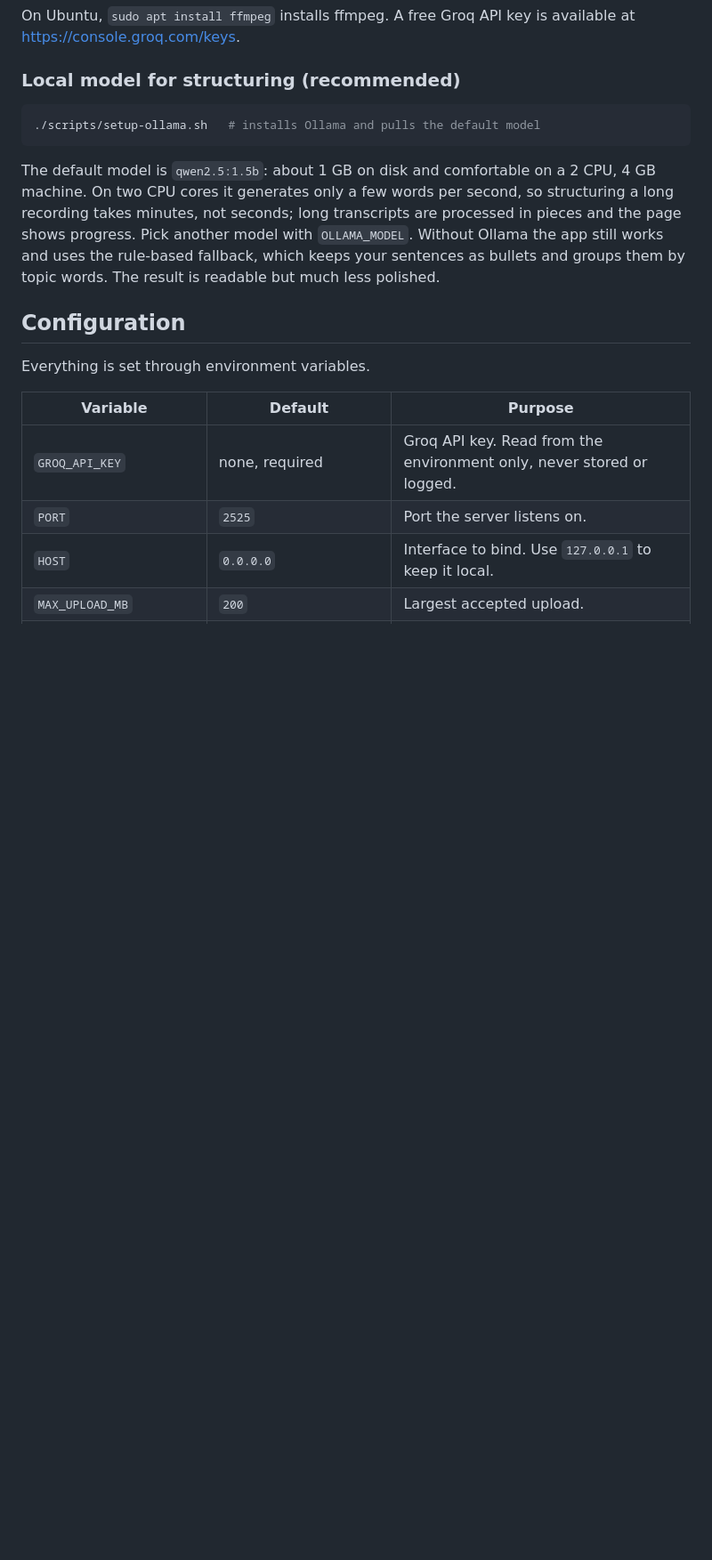
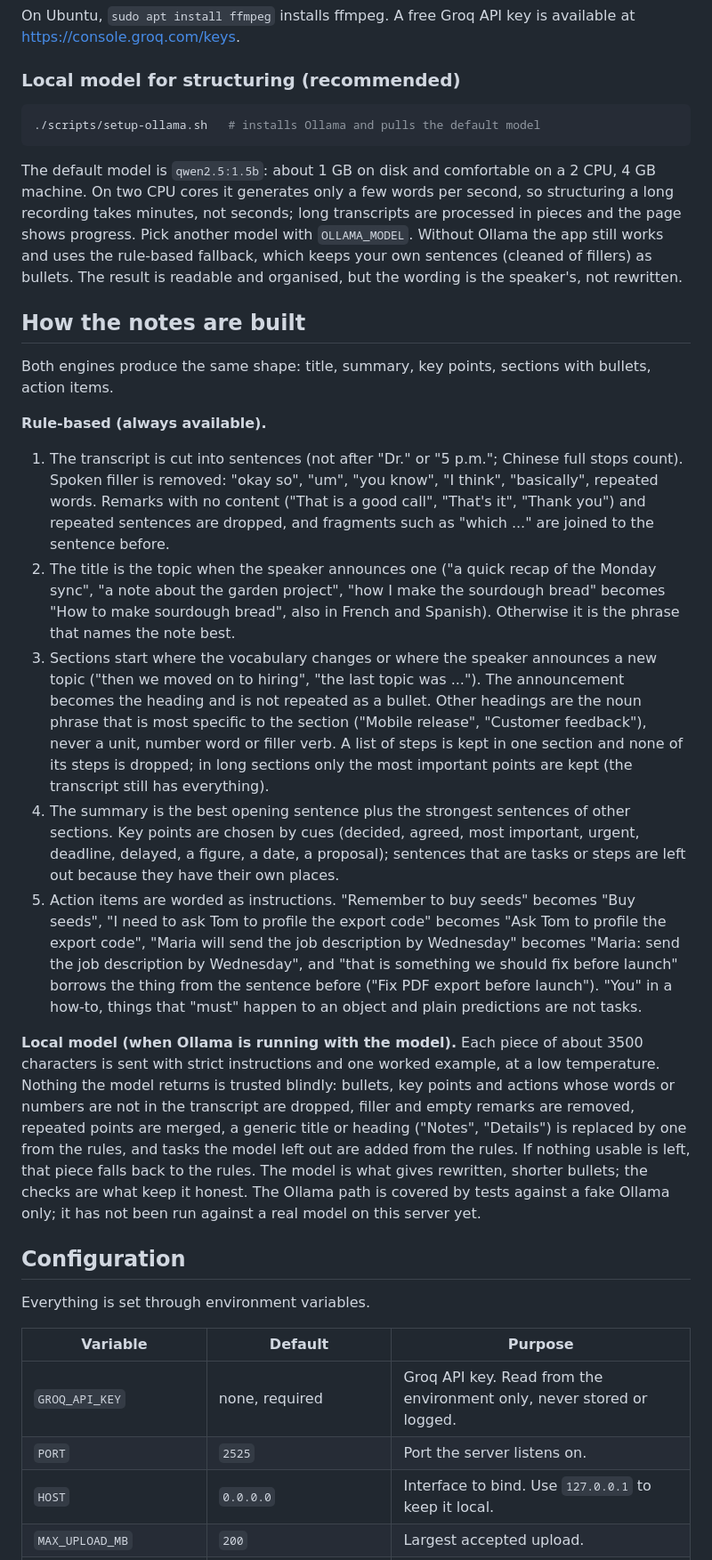
Before and after one commit to ORD1STAR/voice-notes, a Markdown page: README.md, the part around one of its changes. Shown at 89% size. GitHub-like rendering; blank space fills up the shorter version.

Commit message:
Document how the notes are built, key points and rebuilding

````diff
--- a/README.md
+++ b/README.md
@@ -66,7 +68,21 @@ On Ubuntu, `sudo apt install ffmpeg` installs ffmpeg. A free Groq API key is ava
 ./scripts/setup-ollama.sh   # installs Ollama and pulls the default model
 ```
 
-The default model is `qwen2.5:1.5b`: about 1 GB on disk and comfortable on a 2 CPU, 4 GB machine. On two CPU cores it generates only a few words per second, so structuring a long recording takes minutes, not seconds; long transcripts are processed in pieces and the page shows progress. Pick another model with `OLLAMA_MODEL`. Without Ollama the app still works and uses the rule-based fallback, which keeps your sentences as bullets and groups them by topic words. The result is readable but much less polished.
+The default model is `qwen2.5:1.5b`: about 1 GB on disk and comfortable on a 2 CPU, 4 GB machine. On two CPU cores it generates only a few words per second, so structuring a long recording takes minutes, not seconds; long transcripts are processed in pieces and the page shows progress. Pick another model with `OLLAMA_MODEL`. Without Ollama the app still works and uses the rule-based fallback, which keeps your own sentences (cleaned of fillers) as bullets. The result is readable and organised, but the wording is the speaker's, not rewritten.
+
+## How the notes are built
+
+Both engines produce the same shape: title, summary, key points, sections with bullets, action items.
+
+**Rule-based (always available).**
+
+1. The transcript is cut into sentences (not after "Dr." or "5 p.m."; Chinese full stops count). Spoken filler is removed: "okay so", "um", "you know", "I think", "basically", repeated words. Remarks with no content ("That is a good call", "That's it", "Thank you") and repeated sentences are dropped, and fragments such as "which ..." are joined to the sentence before.
+2. The title is the topic when the speaker announces one ("a quick recap of the Monday sync", "a note about the garden project", "how I make the sourdough bread" becomes "How to make sourdough bread", also in French and Spanish). Otherwise it is the phrase that names the note best.
+3. Sections start where the vocabulary changes or where the speaker announces a new topic ("then we moved on to hiring", "the last topic was ..."). The announcement becomes the heading and is not repeated as a bullet. Other headings are the noun phrase that is most specific to the section ("Mobile release", "Customer feedback"), never a unit, number word or filler verb. A list of steps is kept in one section and none of its steps is dropped; in long sections only the most important points are kept (the transcript still has everything).
+4. The summary is the best opening sentence plus the strongest sentences of other sections. Key points are chosen by cues (decided, agreed, most important, urgent, deadline, delayed, a figure, a date, a proposal); sentences that are tasks or steps are left out because they have their own places.
+5. Action items are worded as instructions. "Remember to buy seeds" becomes "Buy seeds", "I need to ask Tom to profile the export code" becomes "Ask Tom to profile the export code", "Maria will send the job description by Wednesday" becomes "Maria: send the job description by Wednesday", and "that is something we should fix before launch" borrows the thing from the sentence before ("Fix PDF export before launch"). "You" in a how-to, things that "must" happen to an object and plain predictions are not tasks.
+
+**Local model (when Ollama is running with the model).** Each piece of about 3500 characters is sent with strict instructions and one worked example, at a low temperature. Nothing the model returns is trusted blindly: bullets, key points and actions whose words or numbers are not in the transcript are dropped, filler and empty remarks are removed, repeated points are merged, a generic title or heading ("Notes", "Details") is replaced by one from the rules, and tasks the model left out are added from the rules. If nothing usable is left, that piece falls back to the rules. The model is what gives rewritten, shorter bullets; the checks are what keep it honest. The Ollama path is covered by tests against a fake Ollama only; it has not been run against a real model on this server yet.
 
 ## Configuration
 
````
Also changed, not shown: other parts of README.md (+10 -6 lines).
